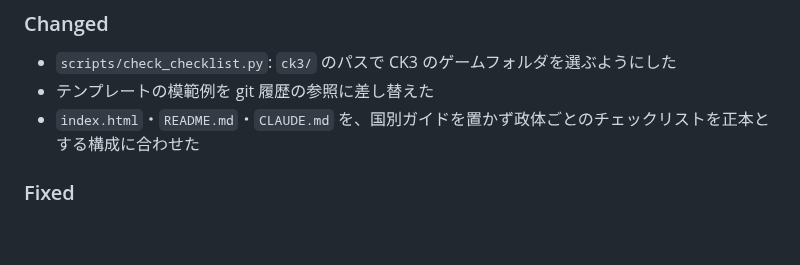
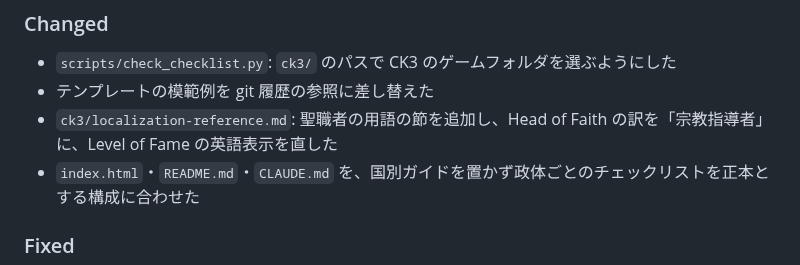
Before and after one commit to ramdamain-commits/paradox-game-guides, a Markdown page: CHANGELOG.md, the part around the change. GitHub-like rendering; blank space fills up the shorter version.

```diff
--- a/CHANGELOG.md
+++ b/CHANGELOG.md
@@ -8,6 +8,7 @@
 ### Changed
 - `scripts/check_checklist.py`: `ck3/` のパスで CK3 のゲームフォルダを選ぶようにした
 - テンプレートの模範例を git 履歴の参照に差し替えた
+- `ck3/localization-reference.md`: 聖職者の用語の節を追加し、Head of Faith の訳を「宗教指導者」に、Level of Fame の英語表示を直した
 - `index.html`・`README.md`・`CLAUDE.md` を、国別ガイドを置かず政体ごとのチェックリストを正本とする構成に合わせた
 
 ### Fixed
```
Also changed, not shown: ck3/ck3-clergy-play-checklist.md (+5 -5 lines).
